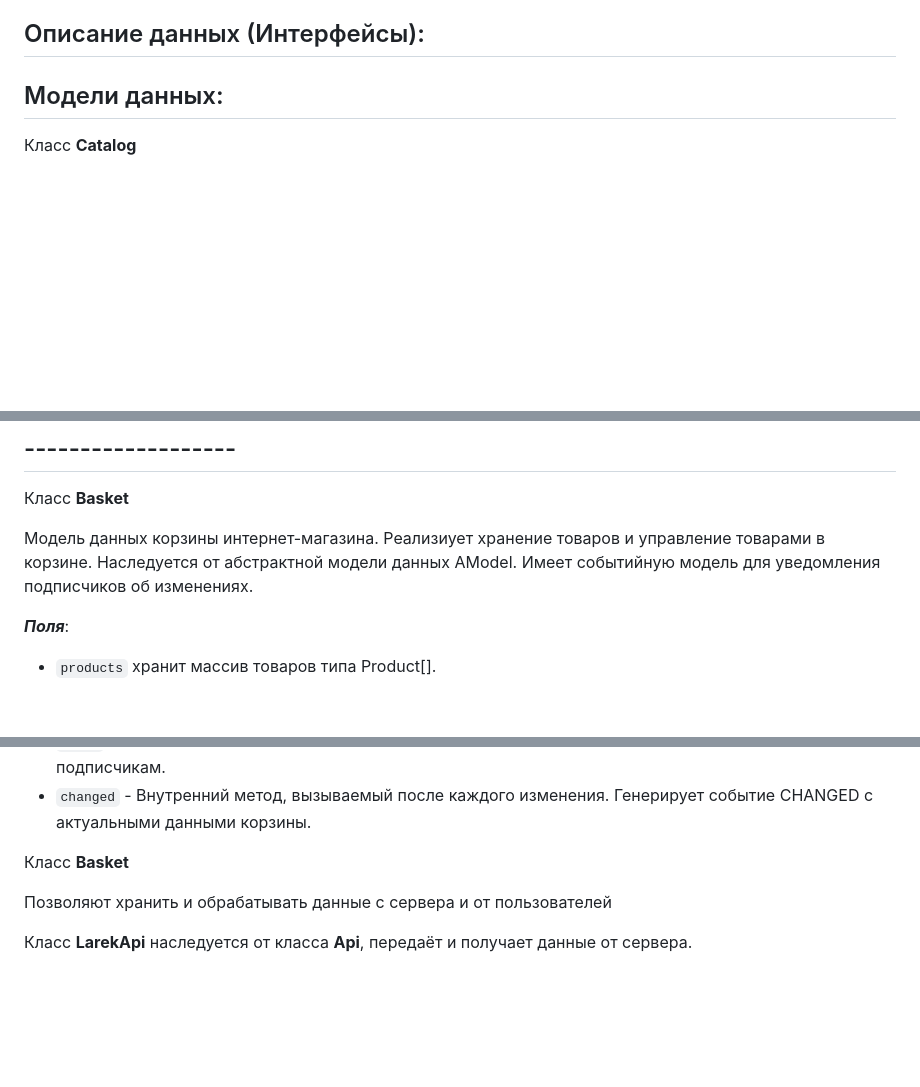
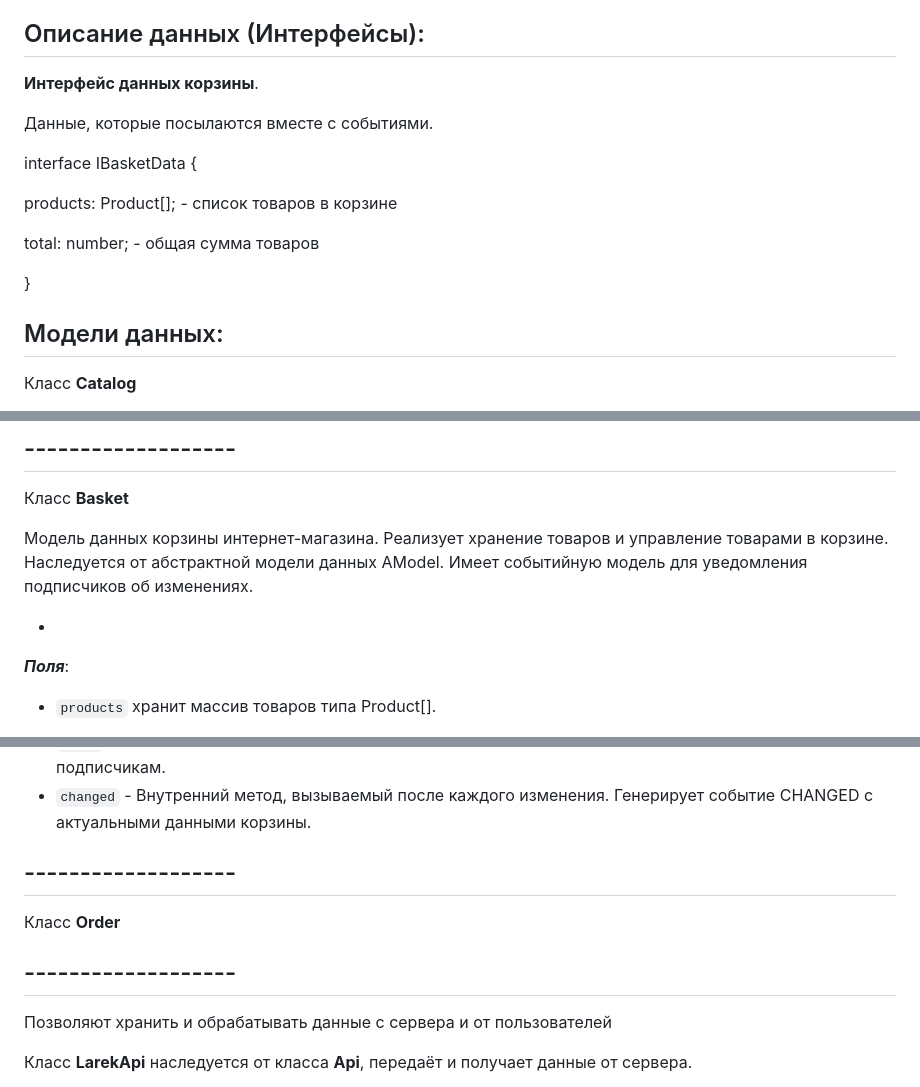
Before and after one commit to el-julia/web-larek-frontend, a Markdown page: README.md, 3 parts joined by grey strips. Drawn GitHub-style; blank space fills up the shorter version.

Commit message:
Переписываю документацию. добавила интерфейс данных коризны

```diff
--- a/README.md
+++ b/README.md
@@ -89,6 +89,18 @@ yarn build
 
 ## Описание данных (Интерфейсы):
 
+**Интерфейс данных корзины**.
+
+Данные, которые посылаются вместе с событиями.
+
+interface IBasketData {
+
+products: Product[]; - список товаров в корзине
+
+total: number; - общая сумма товаров
+
+}
+
 
 ## Модели данных:
 
@@ -114,9 +126,12 @@ yarn build
 Класс **Basket**
 
 Модель данных корзины интернет-магазина.
-Реализиует хранение товаров и управление товарами в корзине.
+Реализует хранение товаров и управление товарами в корзине.
 Наследуется от абстрактной модели данных AModel.
 Имеет событийную модель для уведомления подписчиков об изменениях.
+
+*
+
 
 ***Поля***:
 - `products` хранит массив товаров типа Product[].
@@ -133,10 +148,11 @@ yarn build
 - `clear` - Удаляет все товары из корзины, очищает наш массив в поле products.
   и сообщает об изменениях подписчикам.
 - `changed` - Внутренний метод, вызываемый после каждого изменения. Генерирует событие CHANGED с актуальными данными корзины.
+## -------------------
 
-Класс **Basket**
+Класс **Order**
 
-
+## -------------------
 
 
 Позволяют хранить и обрабатывать данные с сервера и от пользователей
```
